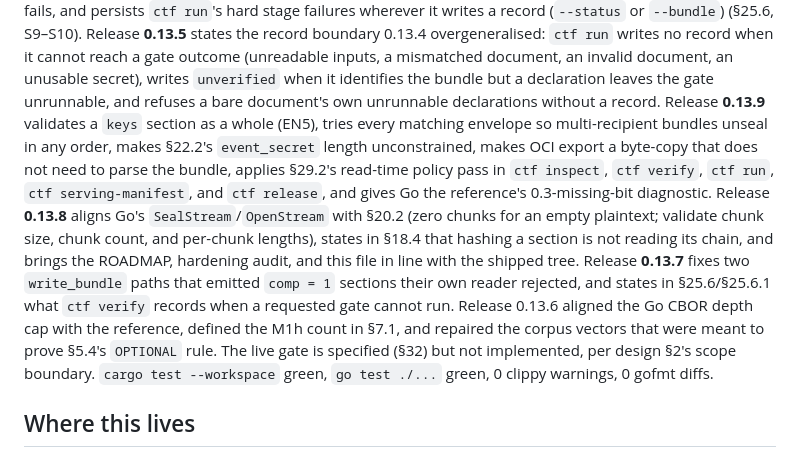
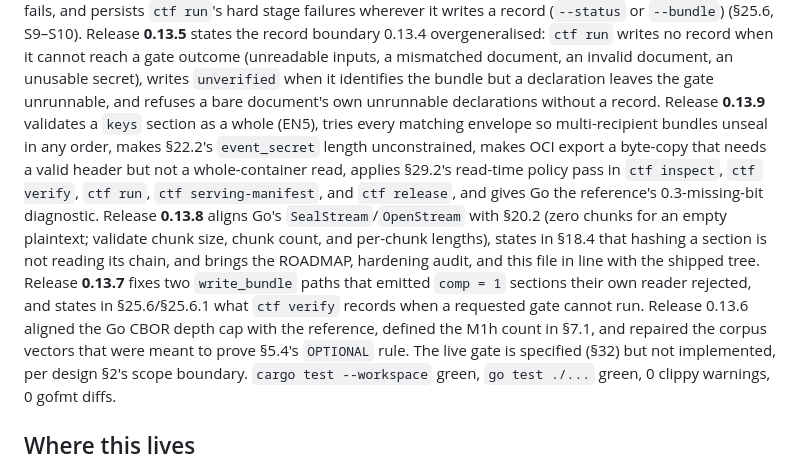
Before and after one commit to EinsBackstein/sidequests, a Markdown page: ctf-format/HANDOFF.md, the part around the change. Rendered like a GitHub page.

Commit message:
docs(ctf-format): state OCI export's header requirement in HANDOFF

```diff
--- a/ctf-format/HANDOFF.md
+++ b/ctf-format/HANDOFF.md
@@ -40,7 +40,7 @@ record boundary 0.13.4 overgeneralised: `ctf run` writes no record when it canno
 a gate outcome (unreadable inputs, a mismatched document, an invalid document, an
 unusable secret), writes `unverified` when it identifies the bundle but a declaration
 leaves the gate unrunnable, and refuses a bare document's own unrunnable declarations
-without a record. Release **0.13.9** validates a `keys` section as a whole (EN5), tries every matching envelope so multi-recipient bundles unseal in any order, makes §22.2's `event_secret` length unconstrained, makes OCI export a byte-copy that does not need to parse the bundle, applies §29.2's read-time policy pass in `ctf inspect`, `ctf verify`, `ctf run`, `ctf serving-manifest`, and `ctf release`, and gives Go the reference's 0.3-missing-bit diagnostic. Release **0.13.8** aligns Go's `SealStream`/`OpenStream` with §20.2 (zero chunks for an empty plaintext; validate chunk size, chunk count, and per-chunk lengths), states in §18.4 that hashing a section is not reading its chain, and brings the ROADMAP, hardening audit, and this file in line with the shipped tree. Release **0.13.7** fixes two `write_bundle` paths that emitted `comp = 1` sections their own reader rejected, and states in §25.6/§25.6.1 what `ctf verify` records when a requested gate cannot run. Release 0.13.6 aligned the Go CBOR depth cap with the reference, defined the M1h count in §7.1, and repaired the corpus vectors that were meant to prove §5.4's `OPTIONAL` rule. The live gate is
+without a record. Release **0.13.9** validates a `keys` section as a whole (EN5), tries every matching envelope so multi-recipient bundles unseal in any order, makes §22.2's `event_secret` length unconstrained, makes OCI export a byte-copy that needs a valid header but not a whole-container read, applies §29.2's read-time policy pass in `ctf inspect`, `ctf verify`, `ctf run`, `ctf serving-manifest`, and `ctf release`, and gives Go the reference's 0.3-missing-bit diagnostic. Release **0.13.8** aligns Go's `SealStream`/`OpenStream` with §20.2 (zero chunks for an empty plaintext; validate chunk size, chunk count, and per-chunk lengths), states in §18.4 that hashing a section is not reading its chain, and brings the ROADMAP, hardening audit, and this file in line with the shipped tree. Release **0.13.7** fixes two `write_bundle` paths that emitted `comp = 1` sections their own reader rejected, and states in §25.6/§25.6.1 what `ctf verify` records when a requested gate cannot run. Release 0.13.6 aligned the Go CBOR depth cap with the reference, defined the M1h count in §7.1, and repaired the corpus vectors that were meant to prove §5.4's `OPTIONAL` rule. The live gate is
 specified (§32) but not implemented, per design §2's scope boundary. `cargo test
 --workspace` green, `go test ./...` green, 0 clippy warnings, 0 gofmt diffs.
 
```
